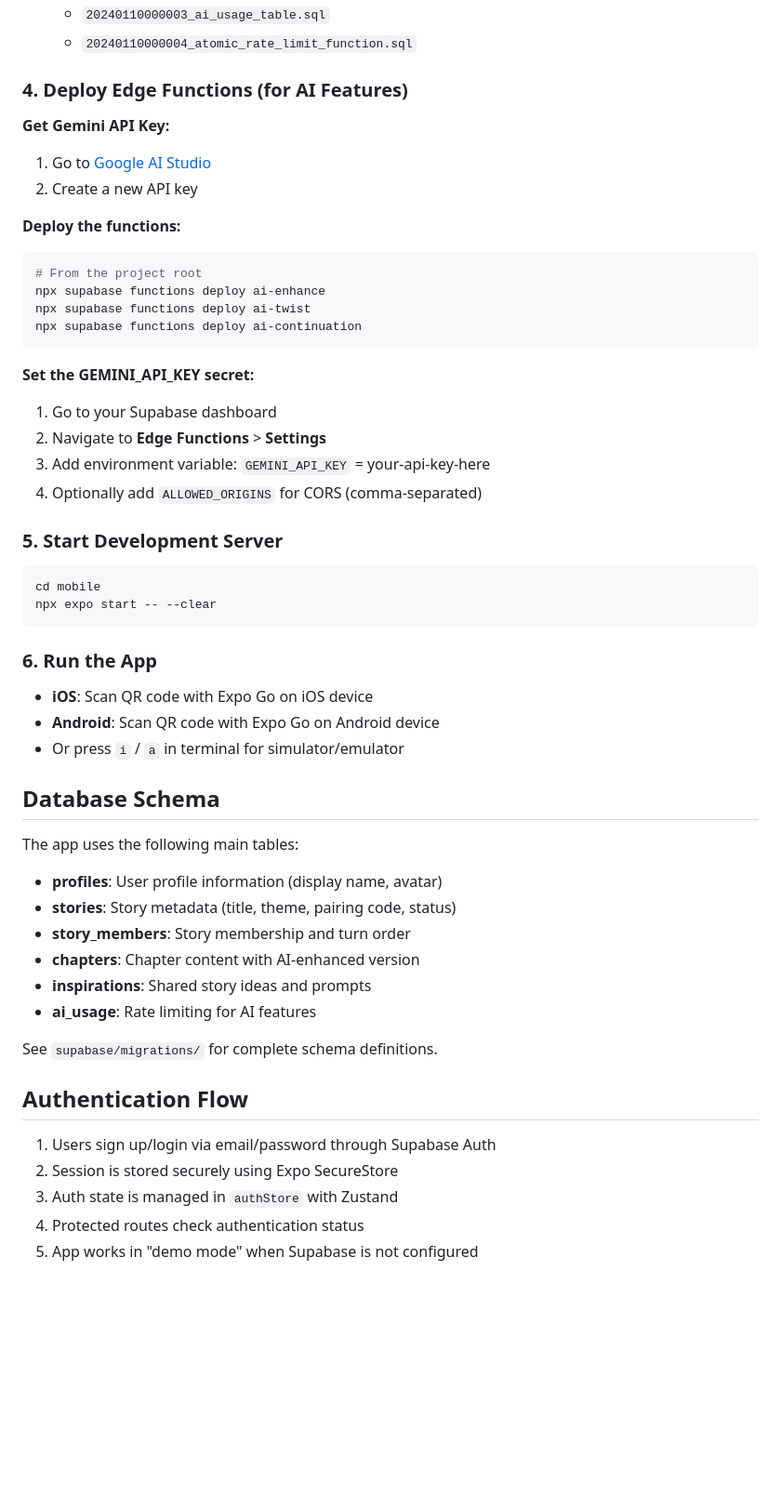
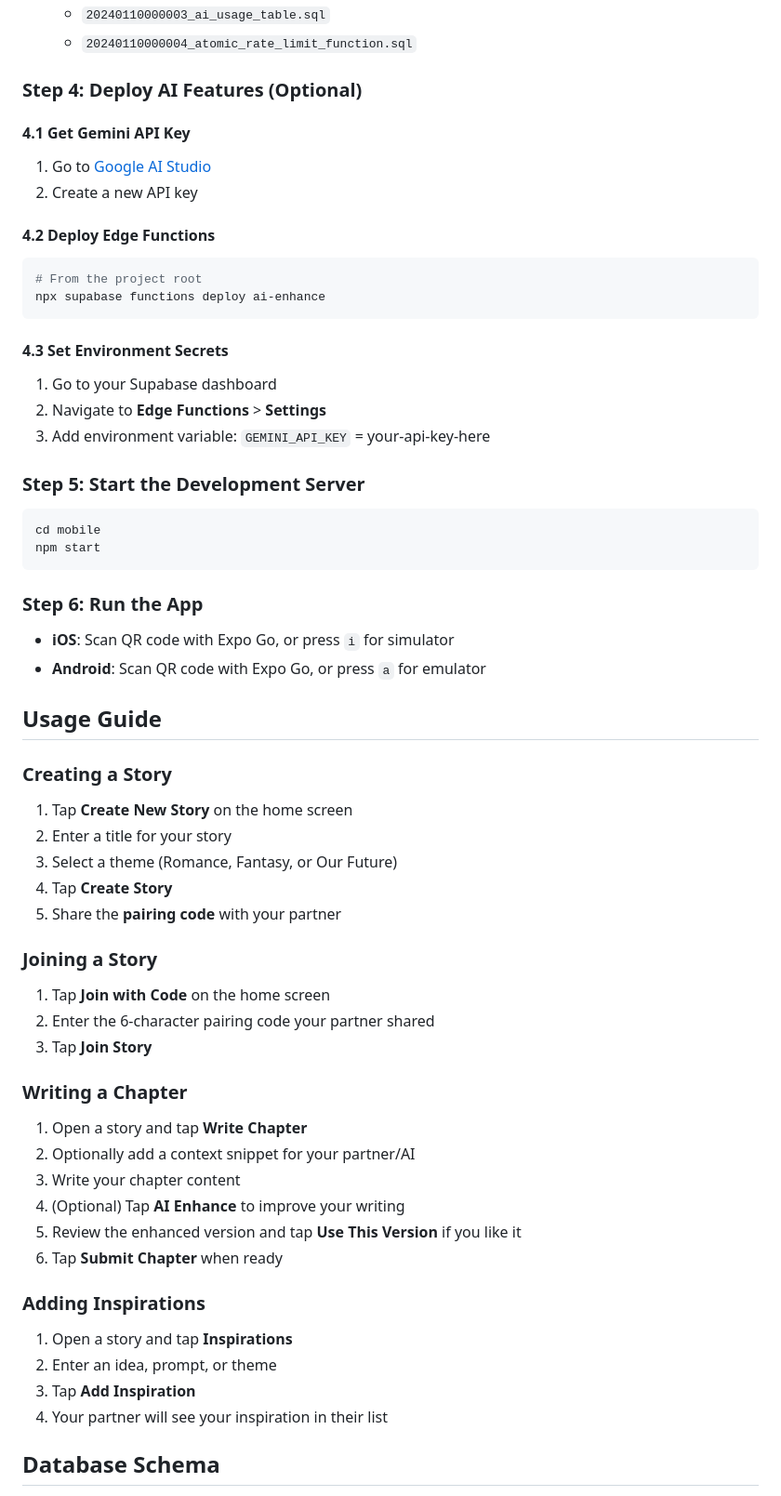
Before and after one commit to ErnestHysa/ParallelStoryBuilder, a Markdown page: README.md, the part around one of its changes. Shown at 93% size. Drawn GitHub-style; blank space fills up the shorter version.

````diff
--- a/README.md
+++ b/README.md
@@ -116,59 +159,69 @@ Run the database migrations in your Supabase project:
    - `20240110000003_ai_usage_table.sql`
    - `20240110000004_atomic_rate_limit_function.sql`
 
-### 4. Deploy Edge Functions (for AI Features)
+### Step 4: Deploy AI Features (Optional)
 
-**Get Gemini API Key:**
+#### 4.1 Get Gemini API Key
+
 1. Go to [Google AI Studio](https://aistudio.google.com/app/apikey)
 2. Create a new API key
 
-**Deploy the functions:**
+#### 4.2 Deploy Edge Functions
 
 ```bash
 # From the project root
 npx supabase functions deploy ai-enhance
-npx supabase functions deploy ai-twist
-npx supabase functions deploy ai-continuation
 ```
 
-**Set the GEMINI_API_KEY secret:**
+#### 4.3 Set Environment Secrets
 
 1. Go to your Supabase dashboard
 2. Navigate to **Edge Functions** > **Settings**
 3. Add environment variable: `GEMINI_API_KEY` = your-api-key-here
-4. Optionally add `ALLOWED_ORIGINS` for CORS (comma-separated)
 
-### 5. Start Development Server
+### Step 5: Start the Development Server
 
 ```bash
 cd mobile
-npx expo start -- --clear
+npm start
 ```
 
-### 6. Run the App
+### Step 6: Run the App
 
-- **iOS**: Scan QR code with Expo Go on iOS device
-- **Android**: Scan QR code with Expo Go on Android device
-- Or press `i` / `a` in terminal for simulator/emulator
+- **iOS**: Scan QR code with Expo Go, or press `i` for simulator
+- **Android**: Scan QR code with Expo Go, or press `a` for emulator
+
+## Usage Guide
+
+### Creating a Story
+
+1. Tap **Create New Story** on the home screen
+2. Enter a title for your story
+3. Select a theme (Romance, Fantasy, or Our Future)
+4. Tap **Create Story**
+5. Share the **pairing code** with your partner
+
+### Joining a Story
+
+1. Tap **Join with Code** on the home screen
+2. Enter the 6-character pairing code your partner shared
+3. Tap **Join Story**
+
+### Writing a Chapter
+
+1. Open a story and tap **Write Chapter**
+2. Optionally add a context snippet for your partner/AI
+3. Write your chapter content
+4. (Optional) Tap **AI Enhance** to improve your writing
+5. Review the enhanced version and tap **Use This Version** if you like it
+6. Tap **Submit Chapter** when ready
+
+### Adding Inspirations
+
+1. Open a story and tap **Inspirations**
+2. Enter an idea, prompt, or theme
+3. Tap **Add Inspiration**
+4. Your partner will see your inspiration in their list
 
 ## Database Schema
 
-The app uses the following main tables:
-
-- **profiles**: User profile information (display name, avatar)
-- **stories**: Story metadata (title, theme, pairing code, status)
-- **story_members**: Story membership and turn order
-- **chapters**: Chapter content with AI-enhanced version
-- **inspirations**: Shared story ideas and prompts
-- **ai_usage**: Rate limiting for AI features
-
-See `supabase/migrations/` for complete schema definitions.
-
-## Authentication Flow
-
-1. Users sign up/login via email/password through Supabase Auth
-2. Session is stored securely using Expo SecureStore
-3. Auth state is managed in `authStore` with Zustand
-4. Protected routes check authentication status
-5. App works in "demo mode" when Supabase is not configured
-
````
Also changed, not shown: other parts of README.md (+132 -89 lines).
